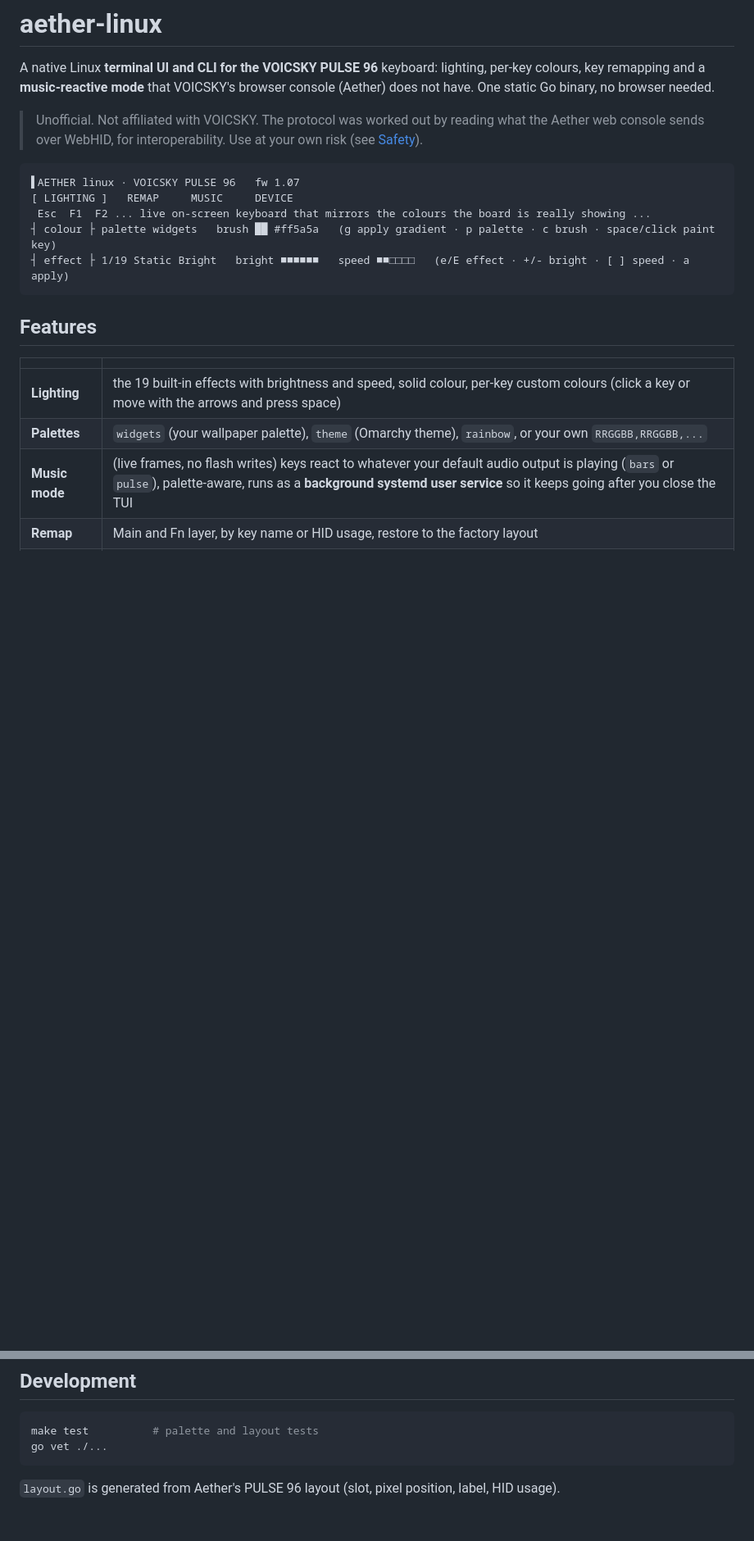
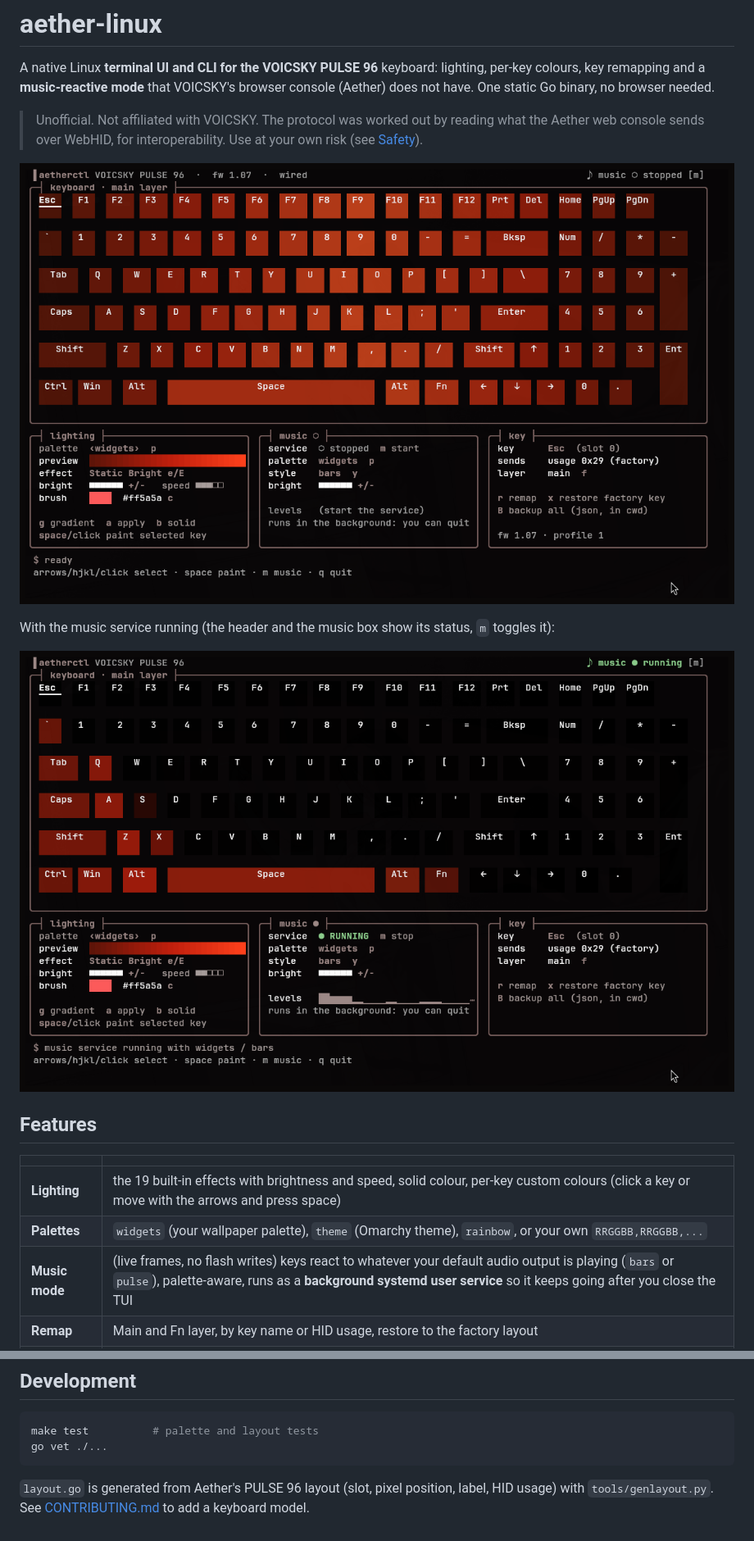
Before and after one commit to lrxrn/aether-linux, a Markdown page: README.md, 2 parts joined by grey strips. Shown at 82% size. GitHub-like rendering; pictures changed too: docs/tui-music.png (added), docs/tui.png (added); blank space fills up the shorter version.

Commit message:
TUI: btop-style single screen with titled boxes, music status in the header; README screenshots, expansion notes, CONTRIBUTING guide, tools/genlayout.py

````diff
--- a/README.md
+++ b/README.md
@@ -6,13 +6,11 @@ A native Linux **terminal UI and CLI for the VOICSKY PULSE 96** keyboard: lighti
 > Unofficial. Not affiliated with VOICSKY. The protocol was worked out by reading what the Aether web console sends over
 > WebHID, for interoperability. Use at your own risk (see [Safety](#safety)).
 
-```
-▌AETHER linux · VOICSKY PULSE 96   fw 1.07
-[ LIGHTING ]   REMAP     MUSIC     DEVICE
- Esc  F1  F2 ... live on-screen keyboard that mirrors the colours the board is really showing ...
-┤ colour ├ palette widgets   brush ██ #ff5a5a   (g apply gradient · p palette · c brush · space/click paint key)
-┤ effect ├ 1/19 Static Bright   bright ■■■■■■   speed ■■□□□□   (e/E effect · +/- bright · [ ] speed · a apply)
-```
+![aetherctl TUI: keyboard mirror, lighting, music and key boxes](docs/tui.png)
+
+With the music service running (the header and the music box show its status, `m` toggles it):
+
+![aetherctl with the music service running](docs/tui-music.png)
 
 ## Features
 
@@ -163,4 +178,5 @@ make test          # palette and layout tests
 go vet ./...
 ```
 
-`layout.go` is generated from Aether's PULSE 96 layout (slot, pixel position, label, HID usage).
+`layout.go` is generated from Aether's PULSE 96 layout (slot, pixel position, label, HID usage) with `tools/genlayout.py`.
+See [CONTRIBUTING.md](CONTRIBUTING.md) to add a keyboard model.
````
Also changed, not shown: other parts of README.md (+25 -8 lines), CONTRIBUTING.md (added, +92 -0 lines), 3 other files.
